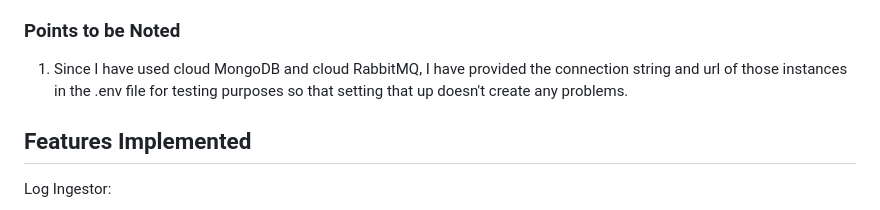
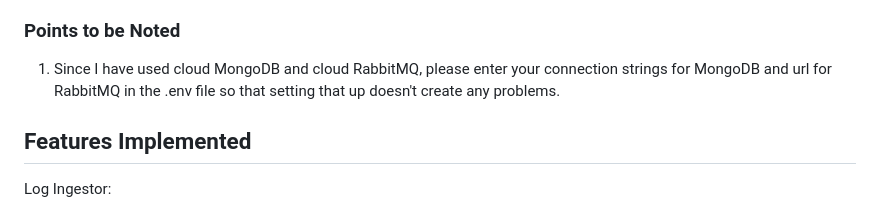
Before and after one commit to tawheed78/Log-Ingestor-with-Query-Interface, a Markdown page: README.md, the part around the change. Rendered like a GitHub page.

```diff
--- a/README.md
+++ b/README.md
@@ -202,7 +202,7 @@ The Query Interface uses HTML template to take the input values, "Filter Field"
 3. A Table will get populated below with the respective logs.
 
 ### Points to be Noted
-1. Since I have used cloud MongoDB and cloud RabbitMQ, I have provided the connection string and url of those instances in the .env file for testing purposes so that setting that up doesn't create any problems.
+1. Since I have used cloud MongoDB and cloud RabbitMQ, please enter your connection strings for MongoDB and url for RabbitMQ in the .env file so that setting that up doesn't create any problems.
 
 
 ## Features Implemented
```
